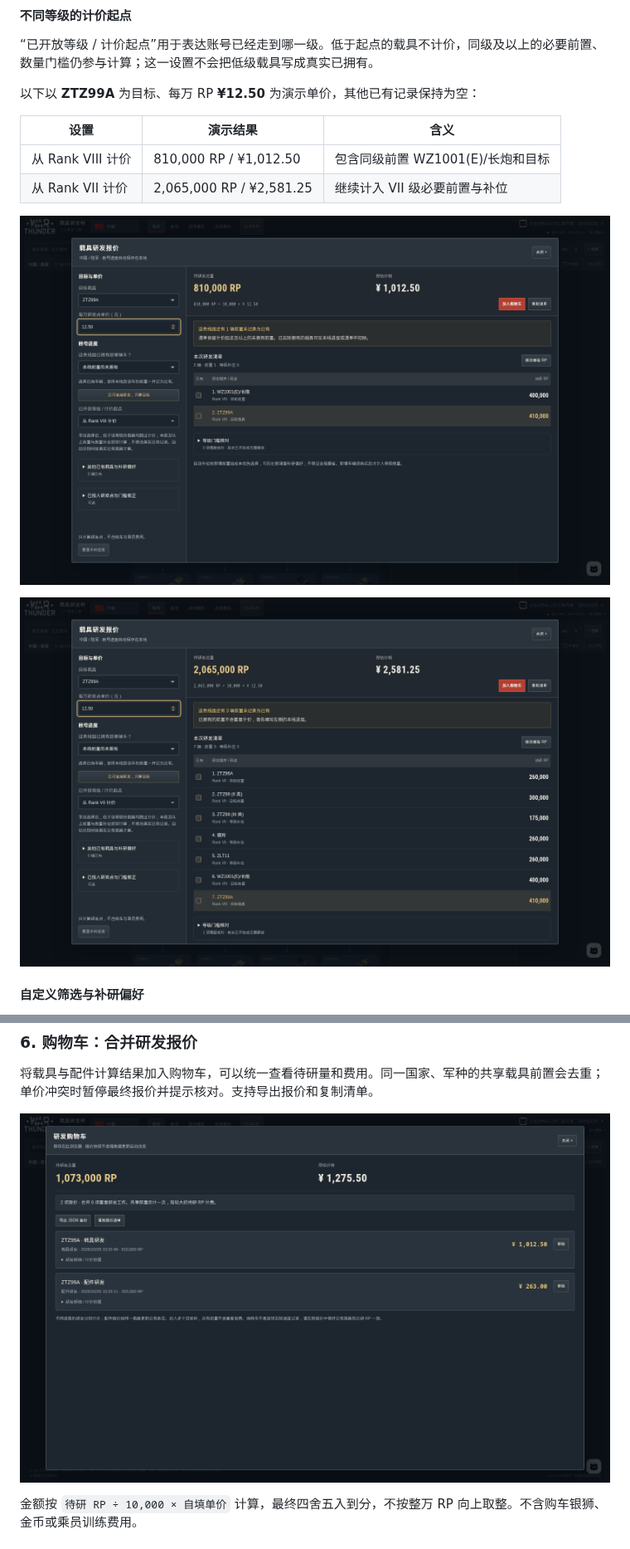
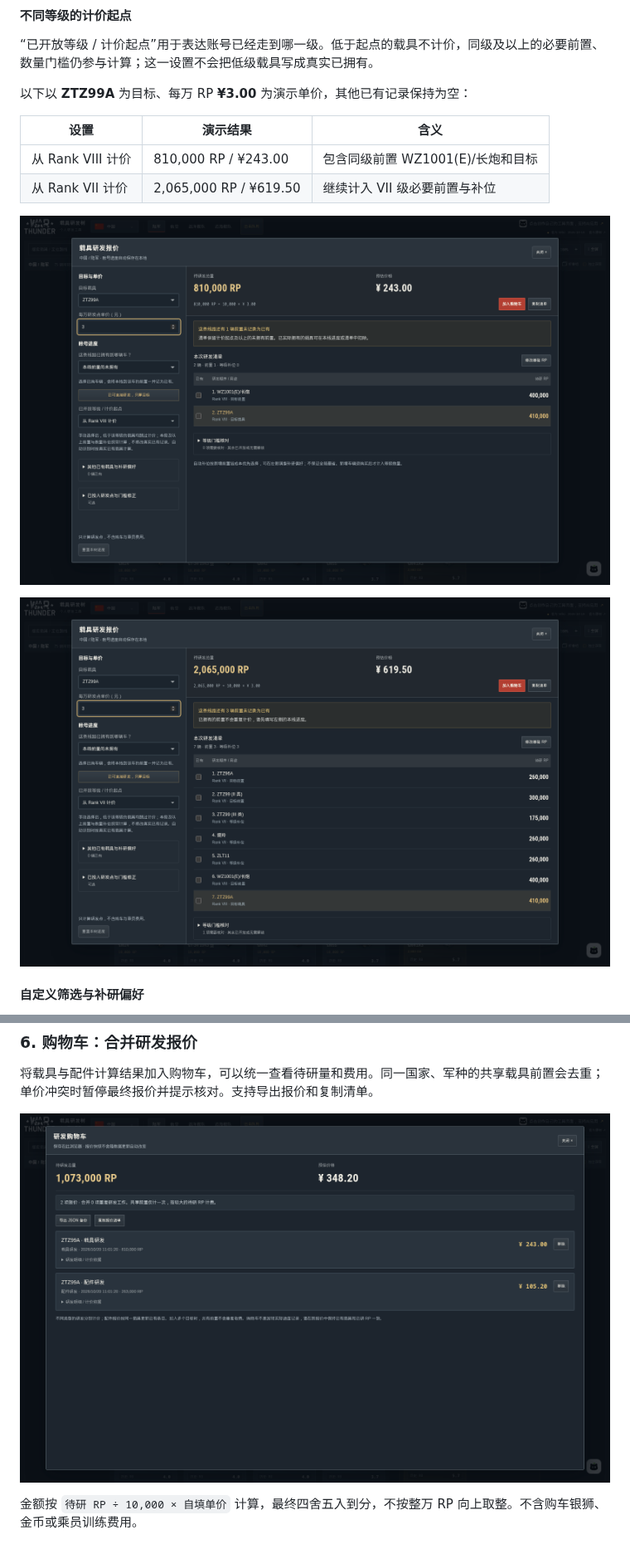
Before and after one commit to MrTreasure/war-thunder-workbench, a Markdown page: README.md, 2 parts joined by grey strips. Shown at 83% size. Rendered like a GitHub page; pictures changed too: docs/screenshots/cart.png, docs/screenshots/vehicle-rank-vii.png, docs/screenshots/vehicle-rank-viii.png.

```diff
--- a/README.md
+++ b/README.md
@@ -45,12 +45,12 @@
 
 “已开放等级 / 计价起点”用于表达账号已经走到哪一级。低于起点的载具不计价，同级及以上的必要前置、数量门槛仍参与计算；这一设置不会把低级载具写成真实已拥有。
 
-以下以 **ZTZ99A** 为目标、每万 RP **¥12.50** 为演示单价，其他已有记录保持为空：
+以下以 **ZTZ99A** 为目标、每万 RP **¥3.00** 为演示单价，其他已有记录保持为空：
 
 | 设置 | 演示结果 | 含义 |
 | --- | --- | --- |
-| 从 Rank VIII 计价 | 810,000 RP / ¥1,012.50 | 包含同级前置 WZ1001(E)/长炮和目标 |
-| 从 Rank VII 计价 | 2,065,000 RP / ¥2,581.25 | 继续计入 VII 级必要前置与补位 |
+| 从 Rank VIII 计价 | 810,000 RP / ¥243.00 | 包含同级前置 WZ1001(E)/长炮和目标 |
+| 从 Rank VII 计价 | 2,065,000 RP / ¥619.50 | 继续计入 VII 级必要前置与补位 |
 
 ![从 Rank VIII 开始计价](docs/screenshots/vehicle-rank-viii.png)
 
```
Also changed, not shown: other parts of README.md (+2 -2 lines), docs/screenshots/modifications.png, docs/screenshots/vehicle-filters.png, 4 other files.
